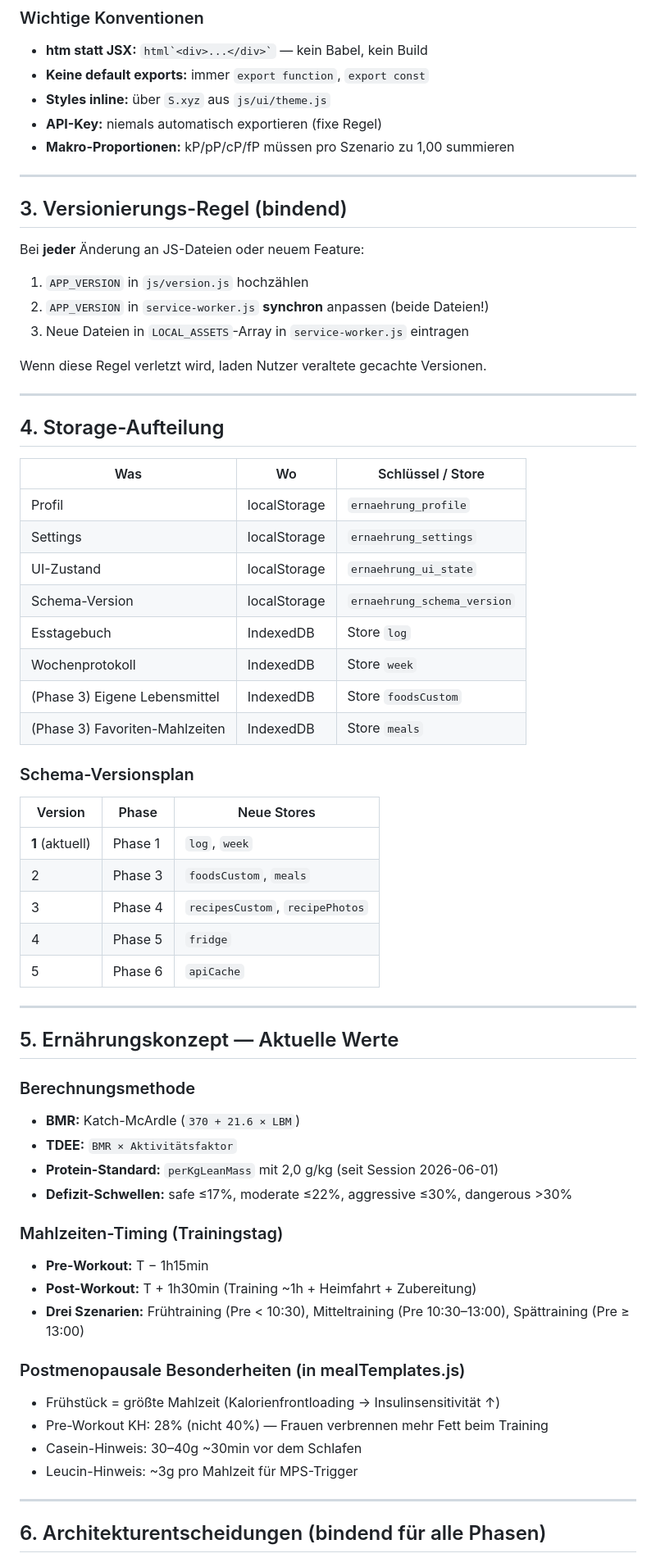
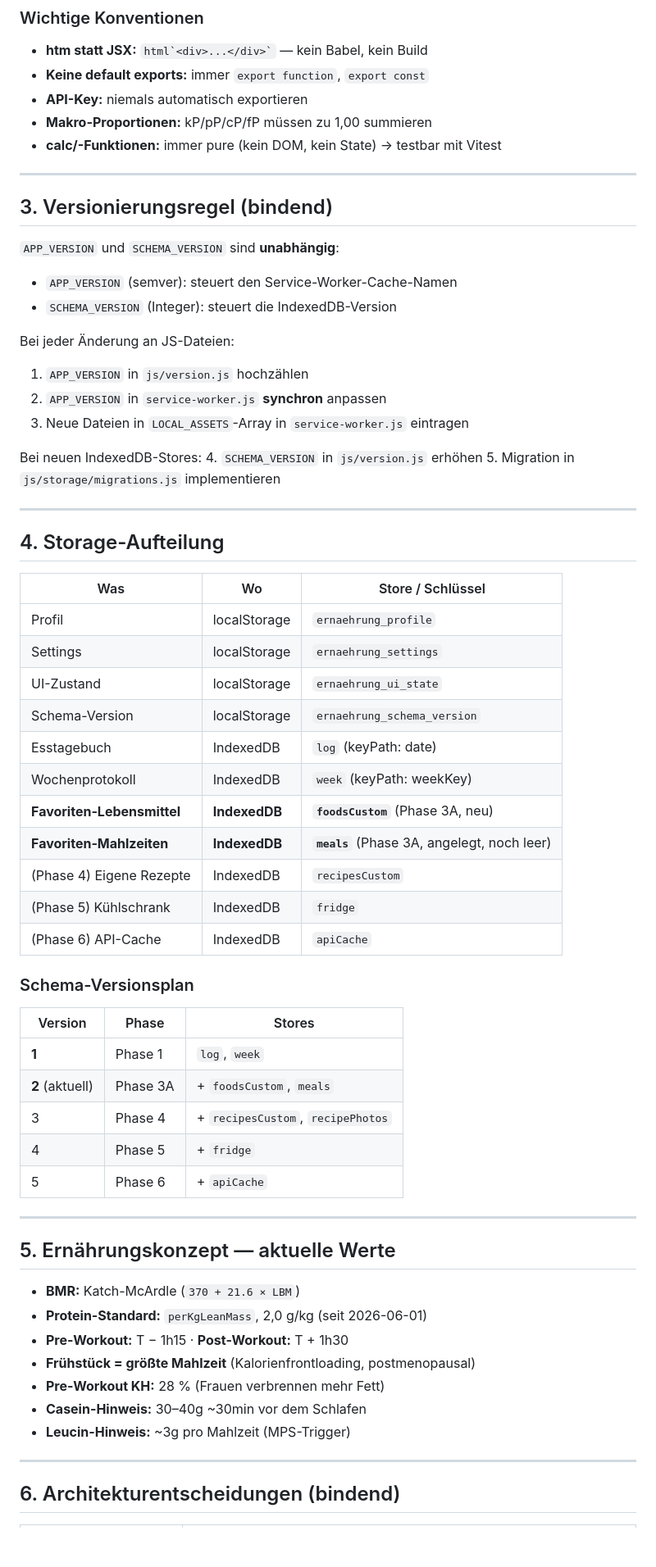
Before and after one commit to smeurer-ai/Ernaehrungs-Dashboard, a Markdown page: docs/uebergabedokument-aktuell.md, the part around one of its changes. Shown at 82% size. Rendered like a GitHub page; blank space fills up the shorter version.

```diff
--- a/docs/uebergabedokument-aktuell.md
+++ b/docs/uebergabedokument-aktuell.md
@@ -66,68 +65,68 @@ import { openDB }   from 'https://cdn.jsdelivr.net/npm/idb@8/+esm';
 ### Wichtige Konventionen
 - **htm statt JSX:** `` html`<div>...</div>` `` — kein Babel, kein Build
 - **Keine default exports:** immer `export function`, `export const`
-- **Styles inline:** über `S.xyz` aus `js/ui/theme.js`
-- **API-Key:** niemals automatisch exportieren (fixe Regel)
-- **Makro-Proportionen:** kP/pP/cP/fP müssen pro Szenario zu 1,00 summieren
+- **API-Key:** niemals automatisch exportieren
+- **Makro-Proportionen:** kP/pP/cP/fP müssen zu 1,00 summieren
+- **calc/-Funktionen:** immer pure (kein DOM, kein State) → testbar mit Vitest
 
 ---
 
-## 3. Versionierungs-Regel (bindend)
+## 3. Versionierungsregel (bindend)
 
-Bei **jeder** Änderung an JS-Dateien oder neuem Feature:
+`APP_VERSION` und `SCHEMA_VERSION` sind **unabhängig**:
+- `APP_VERSION` (semver): steuert den Service-Worker-Cache-Namen
+- `SCHEMA_VERSION` (Integer): steuert die IndexedDB-Version
+
+Bei jeder Änderung an JS-Dateien:
 1. `APP_VERSION` in `js/version.js` hochzählen
-2. `APP_VERSION` in `service-worker.js` **synchron** anpassen (beide Dateien!)
+2. `APP_VERSION` in `service-worker.js` **synchron** anpassen
 3. Neue Dateien in `LOCAL_ASSETS`-Array in `service-worker.js` eintragen
 
-Wenn diese Regel verletzt wird, laden Nutzer veraltete gecachte Versionen.
+Bei neuen IndexedDB-Stores:
+4. `SCHEMA_VERSION` in `js/version.js` erhöhen
+5. Migration in `js/storage/migrations.js` implementieren
 
 ---
 
 ## 4. Storage-Aufteilung
 
-| Was | Wo | Schlüssel / Store |
+| Was | Wo | Store / Schlüssel |
 |---|---|---|
 | Profil | localStorage | `ernaehrung_profile` |
 | Settings | localStorage | `ernaehrung_settings` |
 | UI-Zustand | localStorage | `ernaehrung_ui_state` |
 | Schema-Version | localStorage | `ernaehrung_schema_version` |
-| Esstagebuch | IndexedDB | Store `log` |
-| Wochenprotokoll | IndexedDB | Store `week` |
-| (Phase 3) Eigene Lebensmittel | IndexedDB | Store `foodsCustom` |
-| (Phase 3) Favoriten-Mahlzeiten | IndexedDB | Store `meals` |
+| Esstagebuch | IndexedDB | `log` (keyPath: date) |
+| Wochenprotokoll | IndexedDB | `week` (keyPath: weekKey) |
+| **Favoriten-Lebensmittel** | **IndexedDB** | **`foodsCustom`** (Phase 3A, neu) |
+| **Favoriten-Mahlzeiten** | **IndexedDB** | **`meals`** (Phase 3A, angelegt, noch leer) |
+| (Phase 4) Eigene Rezepte | IndexedDB | `recipesCustom` |
+| (Phase 5) Kühlschrank | IndexedDB | `fridge` |
+| (Phase 6) API-Cache | IndexedDB | `apiCache` |
 
 ### Schema-Versionsplan
 
-| Version | Phase | Neue Stores |
+| Version | Phase | Stores |
 |---|---|---|
-| **1** (aktuell) | Phase 1 | `log`, `week` |
-| 2 | Phase 3 | `foodsCustom`, `meals` |
-| 3 | Phase 4 | `recipesCustom`, `recipePhotos` |
-| 4 | Phase 5 | `fridge` |
-| 5 | Phase 6 | `apiCache` |
+| **1** | Phase 1 | `log`, `week` |
+| **2** (aktuell) | Phase 3A | + `foodsCustom`, `meals` |
+| 3 | Phase 4 | + `recipesCustom`, `recipePhotos` |
+| 4 | Phase 5 | + `fridge` |
+| 5 | Phase 6 | + `apiCache` |
 
 ---
 
-## 5. Ernährungskonzept — Aktuelle Werte
+## 5. Ernährungskonzept — aktuelle Werte
 
-### Berechnungsmethode
 - **BMR:** Katch-McArdle (`370 + 21.6 × LBM`)
-- **TDEE:** `BMR × Aktivitätsfaktor`
-- **Protein-Standard:** `perKgLeanMass` mit 2,0 g/kg (seit Session 2026-06-01)
-- **Defizit-Schwellen:** safe ≤17%, moderate ≤22%, aggressive ≤30%, dangerous >30%
-
-### Mahlzeiten-Timing (Trainingstag)
-- **Pre-Workout:** T − 1h15min
-- **Post-Workout:** T + 1h30min (Training ~1h + Heimfahrt + Zubereitung)
-- **Drei Szenarien:** Frühtraining (Pre < 10:30), Mitteltraining (Pre 10:30–13:00), Spättraining (Pre ≥ 13:00)
-
-### Postmenopausale Besonderheiten (in mealTemplates.js)
-- Frühstück = größte Mahlzeit (Kalorienfrontloading → Insulinsensitivität ↑)
-- Pre-Workout KH: 28% (nicht 40%) — Frauen verbrennen mehr Fett beim Training
-- Casein-Hinweis: 30–40g ~30min vor dem Schlafen
-- Leucin-Hinweis: ~3g pro Mahlzeit für MPS-Trigger
+- **Protein-Standard:** `perKgLeanMass`, 2,0 g/kg (seit 2026-06-01)
+- **Pre-Workout:** T − 1h15 · **Post-Workout:** T + 1h30
+- **Frühstück = größte Mahlzeit** (Kalorienfrontloading, postmenopausal)
+- **Pre-Workout KH:** 28 % (Frauen verbrennen mehr Fett)
+- **Casein-Hinweis:** 30–40g ~30min vor dem Schlafen
+- **Leucin-Hinweis:** ~3g pro Mahlzeit (MPS-Trigger)
 
 ---
 
-## 6. Architekturentscheidungen (bindend für alle Phasen)
+## 6. Architekturentscheidungen (bindend)
 
```
Also changed, not shown: other parts of docs/uebergabedokument-aktuell.md (+87 -91 lines), docs/phase-3a-abschlussbericht.md (added, +122 -0 lines).
